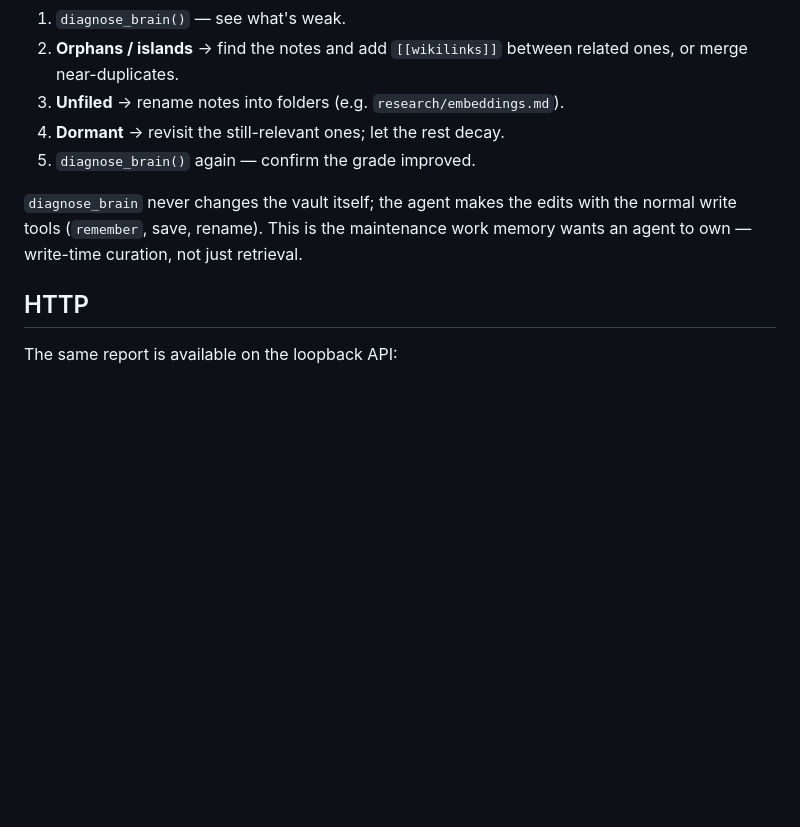
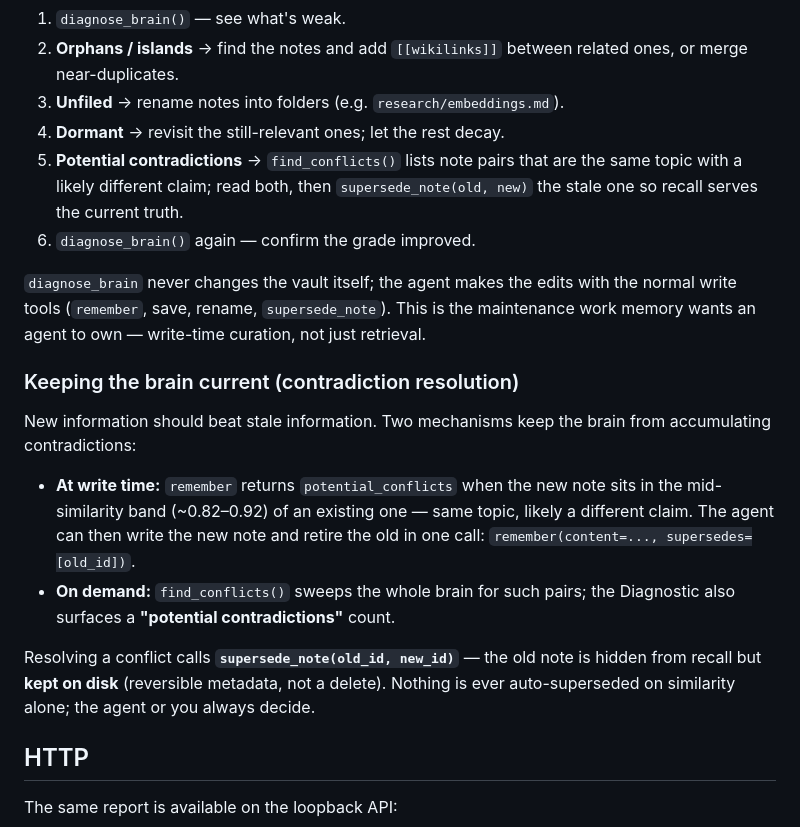
Before and after one commit to sirdath/neurovault-website, a Markdown page: docs/content/diagnostic.md, the part around the change. Rendered like a GitHub page; blank space fills up the shorter version.

Commit message:
docs: document contradiction resolution (Phase 2)
Add the find_conflicts / supersede_note loop and the "potential
contradictions" diagnostic line to the Brain diagnostic page, plus a
"keeping the brain current" section on write-time conflict detection and
agent-mediated supersession (new info beats stale, reversibly).

```diff
--- a/docs/content/diagnostic.md
+++ b/docs/content/diagnostic.md
@@ -46,9 +46,19 @@ The agent has a read-only **`diagnose_brain`** tool that returns the same `{grad
 2. **Orphans / islands** → find the notes and add `[[wikilinks]]` between related ones, or merge near-duplicates.
 3. **Unfiled** → rename notes into folders (e.g. `research/embeddings.md`).
 4. **Dormant** → revisit the still-relevant ones; let the rest decay.
-5. `diagnose_brain()` again — confirm the grade improved.
+5. **Potential contradictions** → `find_conflicts()` lists note pairs that are the same topic with a likely different claim; read both, then `supersede_note(old, new)` the stale one so recall serves the current truth.
+6. `diagnose_brain()` again — confirm the grade improved.
 
-`diagnose_brain` never changes the vault itself; the agent makes the edits with the normal write tools (`remember`, save, rename). This is the maintenance work memory wants an agent to own — write-time curation, not just retrieval.
+`diagnose_brain` never changes the vault itself; the agent makes the edits with the normal write tools (`remember`, save, rename, `supersede_note`). This is the maintenance work memory wants an agent to own — write-time curation, not just retrieval.
+
+### Keeping the brain current (contradiction resolution)
+
+New information should beat stale information. Two mechanisms keep the brain from accumulating contradictions:
+
+- **At write time:** `remember` returns `potential_conflicts` when the new note sits in the mid-similarity band (~0.82–0.92) of an existing one — same topic, likely a different claim. The agent can then write the new note and retire the old in one call: `remember(content=..., supersedes=[old_id])`.
+- **On demand:** `find_conflicts()` sweeps the whole brain for such pairs; the Diagnostic also surfaces a **"potential contradictions"** count.
+
+Resolving a conflict calls **`supersede_note(old_id, new_id)`** — the old note is hidden from recall but **kept on disk** (reversible metadata, not a delete). Nothing is ever auto-superseded on similarity alone; the agent or you always decide.
 
 ## HTTP
 
```
